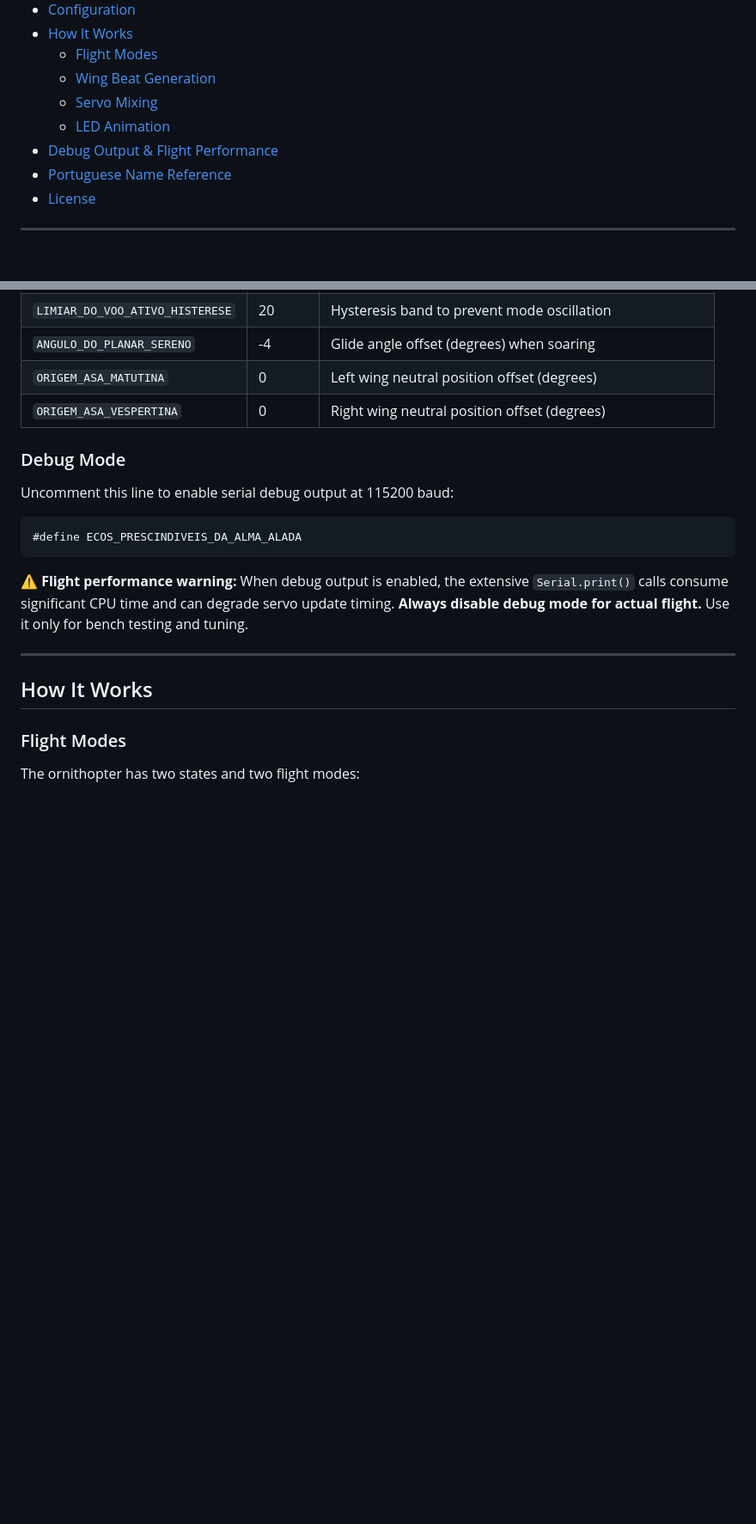
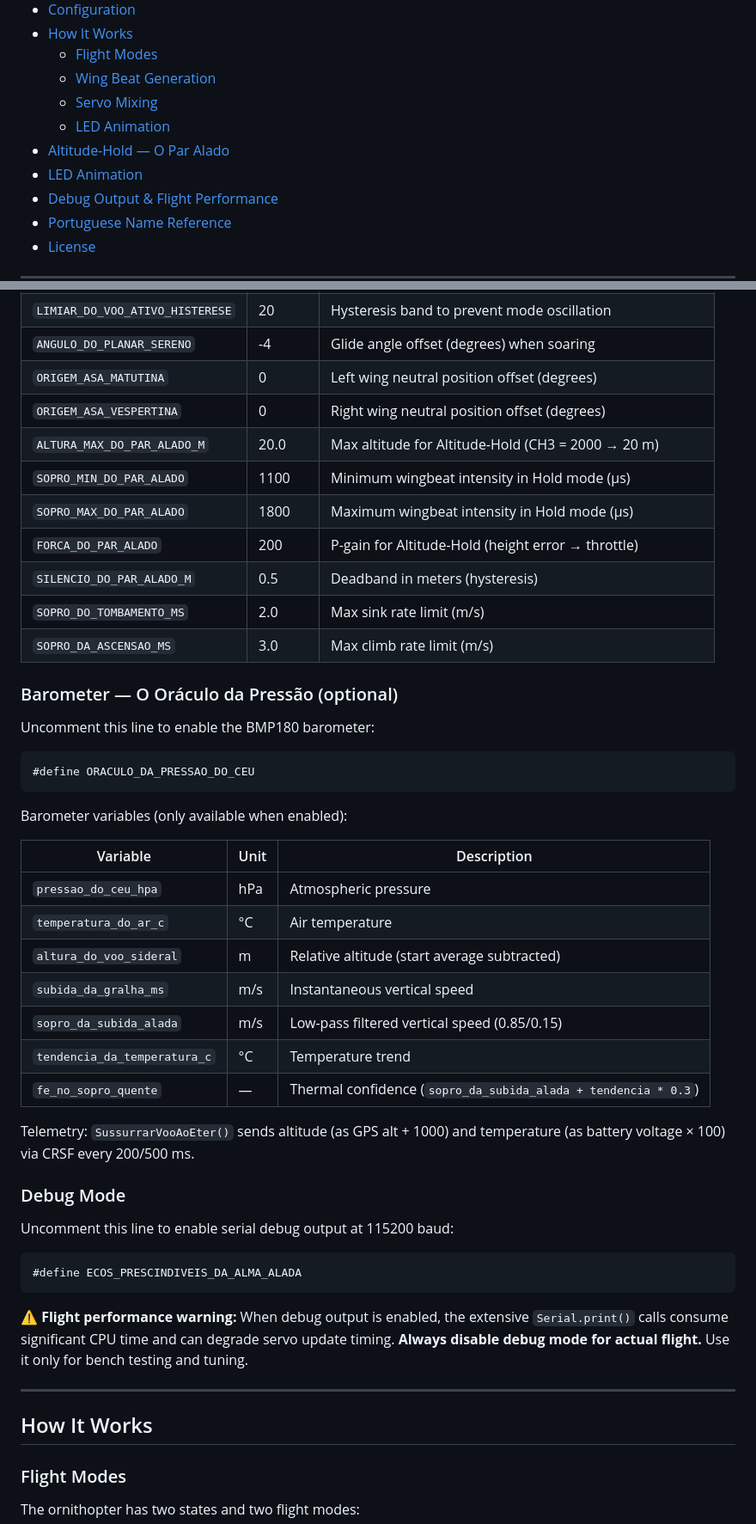
Before and after one commit to dantiel/o-grande-codigo-da-gralha-azul, a Markdown page: README.md, 2 parts joined by grey strips. Shown at 86% size. Rendered like a GitHub page; blank space fills up the shorter version.

````diff
--- a/README.md
+++ b/README.md
@@ -22,6 +22,8 @@ A CRSF-controlled servo ornithopter (wing-flapping bird flight simulator) with N
   - [Wing Beat Generation](#wing-beat-generation)
   - [Servo Mixing](#servo-mixing)
   - [LED Animation](#led-animation)
+- [Altitude-Hold — O Par Alado](#altitude-hold--o-par-alado)
+- [LED Animation](#led-animation)
 - [Debug Output & Flight Performance](#debug-output--flight-performance)
 - [Portuguese Name Reference](#portuguese-name-reference)
 - [License](#license)
@@ -245,6 +261,35 @@ All configurable parameters are `#define` constants at the top of the sketch:
 | `ANGULO_DO_PLANAR_SERENO` | -4 | Glide angle offset (degrees) when soaring |
 | `ORIGEM_ASA_MATUTINA` | 0 | Left wing neutral position offset (degrees) |
 | `ORIGEM_ASA_VESPERTINA` | 0 | Right wing neutral position offset (degrees) |
+| `ALTURA_MAX_DO_PAR_ALADO_M` | 20.0 | Max altitude for Altitude-Hold (CH3 = 2000 → 20 m) |
+| `SOPRO_MIN_DO_PAR_ALADO` | 1100 | Minimum wingbeat intensity in Hold mode (µs) |
+| `SOPRO_MAX_DO_PAR_ALADO` | 1800 | Maximum wingbeat intensity in Hold mode (µs) |
+| `FORCA_DO_PAR_ALADO` | 200 | P-gain for Altitude-Hold (height error → throttle) |
+| `SILENCIO_DO_PAR_ALADO_M` | 0.5 | Deadband in meters (hysteresis) |
+| `SOPRO_DO_TOMBAMENTO_MS` | 2.0 | Max sink rate limit (m/s) |
+| `SOPRO_DA_ASCENSAO_MS` | 3.0 | Max climb rate limit (m/s) |
+
+### Barometer — O Oráculo da Pressão (optional)
+
+Uncomment this line to enable the BMP180 barometer:
+
+```cpp
+#define ORACULO_DA_PRESSAO_DO_CEU
+```
+
+Barometer variables (only available when enabled):
+
+| Variable | Unit | Description |
+|----------|------|-------------|
+| `pressao_do_ceu_hpa` | hPa | Atmospheric pressure |
+| `temperatura_do_ar_c` | °C | Air temperature |
+| `altura_do_voo_sideral` | m | Relative altitude (start average subtracted) |
+| `subida_da_gralha_ms` | m/s | Instantaneous vertical speed |
+| `sopro_da_subida_alada` | m/s | Low-pass filtered vertical speed (0.85/0.15) |
+| `tendencia_da_temperatura_c` | °C | Temperature trend |
+| `fe_no_sopro_quente` | — | Thermal confidence (`sopro_da_subida_alada + tendencia * 0.3`) |
+
+Telemetry: `SussurrarVooAoEter()` sends altitude (as GPS alt + 1000) and temperature (as battery voltage × 100) via CRSF every 200/500 ms.
 
 ### Debug Mode
 
````
Also changed, not shown: other parts of README.md (+57 -16 lines).
